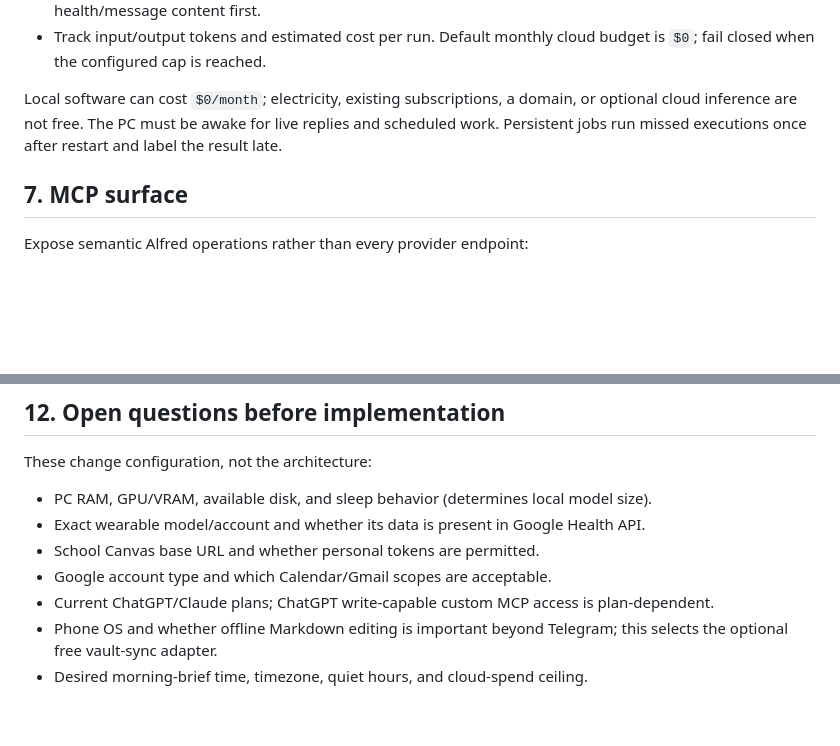
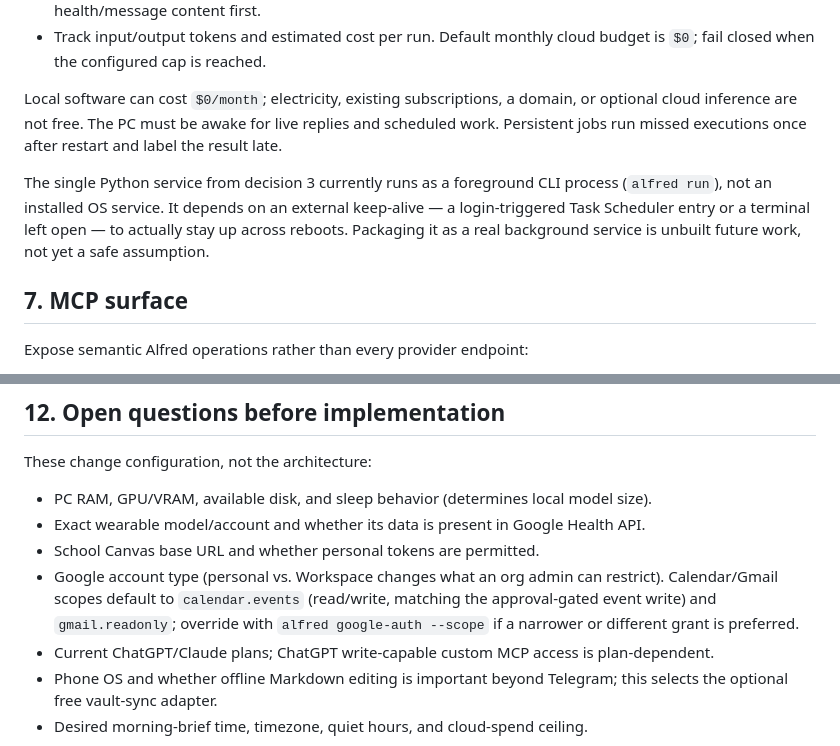
Before and after one commit to ndunl075/opendot, a Markdown page: ARCHITECTURE.md, 2 parts joined by grey strips. GitHub-like rendering; blank space fills up the shorter version.

Commit message:
docs: note that alfred run is a foreground process, not a service
Requested caveat: decision 3's 'always-on PC' service is currently a foreground CLI process (alfred run) kept alive externally (Task Scheduler or an open terminal), not an installed OS service.

Also resolved one line in section 12's open questions: Calendar/Gmail OAuth scopes are no longer undecided -- google_oauth.py already defaults to calendar.events + gmail.readonly, overridable via --scope. Google account type (personal vs. Workspace) is still genuinely open.

Co-Authored-By: Claude Sonnet 5 <noreply@anthropic.com>

```diff
--- a/ARCHITECTURE.md
+++ b/ARCHITECTURE.md
@@ -259,6 +259,8 @@ Rules:
 
 Local software can cost `$0/month`; electricity, existing subscriptions, a domain, or optional cloud inference are not free. The PC must be awake for live replies and scheduled work. Persistent jobs run missed executions once after restart and label the result late.
 
+The single Python service from decision 3 currently runs as a foreground CLI process (`alfred run`), not an installed OS service. It depends on an external keep-alive — a login-triggered Task Scheduler entry or a terminal left open — to actually stay up across reboots. Packaging it as a real background service is unbuilt future work, not yet a safe assumption.
+
 ## 7. MCP surface
 
 Expose semantic Alfred operations rather than every provider endpoint:
@@ -347,7 +349,7 @@ These change configuration, not the architecture:
 - PC RAM, GPU/VRAM, available disk, and sleep behavior (determines local model size).
 - Exact wearable model/account and whether its data is present in Google Health API.
 - School Canvas base URL and whether personal tokens are permitted.
-- Google account type and which Calendar/Gmail scopes are acceptable.
+- Google account type (personal vs. Workspace changes what an org admin can restrict). Calendar/Gmail scopes default to `calendar.events` (read/write, matching the approval-gated event write) and `gmail.readonly`; override with `alfred google-auth --scope` if a narrower or different grant is preferred.
 - Current ChatGPT/Claude plans; ChatGPT write-capable custom MCP access is plan-dependent.
 - Phone OS and whether offline Markdown editing is important beyond Telegram; this selects the optional free vault-sync adapter.
 - Desired morning-brief time, timezone, quiet hours, and cloud-spend ceiling.
```
